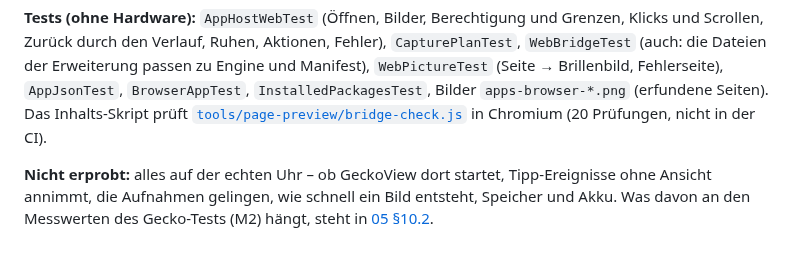
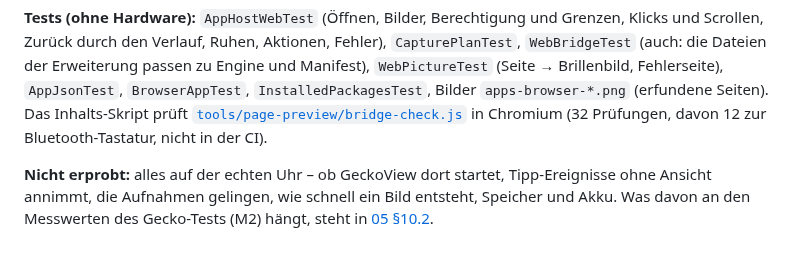
Before and after one commit to MADTreasures/ER-G2-custom, a Markdown page: docs/app-entwicklung/03_Uhr-Apps.md, the part around the change. Rendered like a GitHub page.

```diff
--- a/docs/app-entwicklung/03_Uhr-Apps.md
+++ b/docs/app-entwicklung/03_Uhr-Apps.md
@@ -709,8 +709,8 @@ erlaubt, Downloads und Links in andere Apps nicht, ein Link in ein neues Fenster
 Zurück durch den Verlauf, Ruhen, Aktionen, Fehler), `CapturePlanTest`, `WebBridgeTest` (auch: die Dateien der
 Erweiterung passen zu Engine und Manifest), `WebPictureTest` (Seite → Brillenbild, Fehlerseite), `AppJsonTest`,
 `BrowserAppTest`, `InstalledPackagesTest`, Bilder `apps-browser-*.png` (erfundene Seiten). Das Inhalts-Skript
-prüft [`tools/page-preview/bridge-check.js`](../../tools/page-preview/README.md) in Chromium (20 Prüfungen,
-nicht in der CI).
+prüft [`tools/page-preview/bridge-check.js`](../../tools/page-preview/README.md) in Chromium (32 Prüfungen,
+davon 12 zur Bluetooth-Tastatur, nicht in der CI).
 
 **Nicht erprobt:** alles auf der echten Uhr – ob GeckoView dort startet, Tipp-Ereignisse ohne Ansicht annimmt,
 die Aufnahmen gelingen, wie schnell ein Bild entsteht, Speicher und Akku. Was davon an den Messwerten des
```
Also changed, not shown: README.md (+5 -5 lines), docs/app-entwicklung/09_App-Pakete.md (+6 -5 lines), docs/bilder/desktop-hilfe.png, 8 other files.
